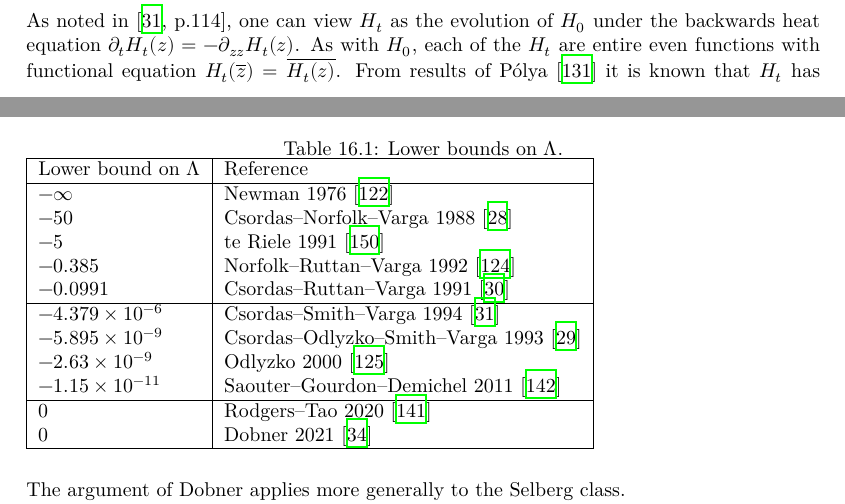
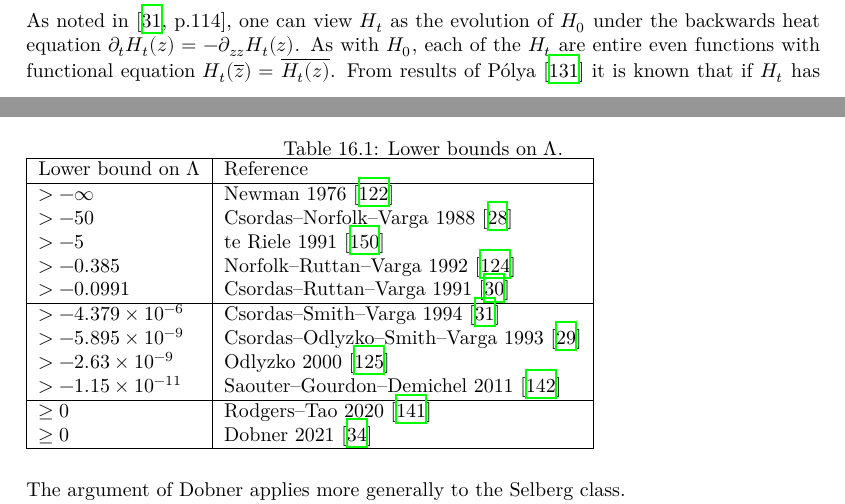
Before and after one commit to teorth/expdb, a LaTeX thesis (blueprint/src/print.tex, which reads blueprint/src/chapter/de_bruijn_newman.tex): two parts of pages 143 and 144 of 154, joined at a grey line, cut so that both start at the same text. Compiled offline with XeLaTeX.

Commit message:
corrections to de bruijn-newman

```diff
--- a/blueprint/src/chapter/de_bruijn_newman.tex
+++ b/blueprint/src/chapter/de_bruijn_newman.tex
@@ -26,7 +26,7 @@ De Bruijn \cite{debr} introduced the more general family of functions $H_t \colo
  H_t(z) := \int_0^\infty e^{tu^2} \Phi(u) \cos(zu)\ du.
 \end{equation}
 As noted in \cite[p.114]{csv}, one can view $H_t$ as the evolution of $H_0$ under the backwards heat equation $\partial_t H_t(z)= -\partial_{zz} H_t(z)$.
-As with $H_0$, each of the $H_t$ are entire even functions with functional equation $H_t(\overline{z}) = \overline{H_t(z)}$.  From results of P\'olya \cite{polya} it is known that $H_t$ has purely real zeroes for some $t$ then $H_{t'}$ has purely real zeroes for all $t'>t$.
+As with $H_0$, each of the $H_t$ are entire even functions with functional equation $H_t(\overline{z}) = \overline{H_t(z)}$.  From results of P\'olya \cite{polya} it is known that if $H_t$ has purely real zeroes for some $t$ then $H_{t'}$ has purely real zeroes for all $t'>t$.
 De Bruijn showed that the zeroes of $H_t$ are purely real for $t \geq 1/2$.  Strengthening these results, Newman \cite{newman} showed that there is an absolute constant $-\infty < \Lambda \leq 1/2$, now known as the \emph{De Bruijn-Newman constant}, with the property that $H_t$ has purely real zeroes if and only if $t \geq \Lambda$.  The Riemann hypothesis is then clearly equivalent to the upper bound $\Lambda \leq 0$.  Newman conjectured the complementary lower bound $\Lambda \geq 0$, and noted that this conjecture asserts that if the Riemann hypothesis is true, it is only ``barely so''.
 
 Known lower bounds on $\Lambda$ are listed in the tables below.
@@ -37,19 +37,19 @@ Known lower bounds on $\Lambda$ are listed in the tables below.
   \hline
   Lower bound on $\Lambda$ & Reference \\
   \hline
-  $-\infty$ & Newman 1976 \cite{newman} \\
-  $-50$ & Csordas--Norfolk--Varga 1988 \cite{cnv} \\
-  $-5$ & te Riele 1991 \cite{tr} \\
-  $-0.385$ & Norfolk--Ruttan--Varga 1992 \cite{nrv} \\
-  $-0.0991$ & Csordas--Ruttan--Varga 1991 \cite{csordas_laguerre_1991} \\
+  $>-\infty$ & Newman 1976 \cite{newman} \\
+  $>-50$ & Csordas--Norfolk--Varga 1988 \cite{cnv} \\
+  $>-5$ & te Riele 1991 \cite{tr} \\
+  $>-0.385$ & Norfolk--Ruttan--Varga 1992 \cite{nrv} \\
+  $>-0.0991$ & Csordas--Ruttan--Varga 1991 \cite{csordas_laguerre_1991} \\
   \hline
-  $-4.379 \times 10^{-6}$ & Csordas--Smith--Varga 1994 \cite{csv} \\
-  $-5.895 \times 10^{-9}$ & Csordas--Odlyzko--Smith--Varga 1993 \cite{cosv} \\
-  $-2.63 \times 10^{-9}$ & Odlyzko 2000 \cite{odlyzko} \\
-  $-1.15 \times 10^{-11}$ & Saouter--Gourdon--Demichel 2011 \cite{saouter} \\
+  $>-4.379 \times 10^{-6}$ & Csordas--Smith--Varga 1994 \cite{csv} \\
+  $>-5.895 \times 10^{-9}$ & Csordas--Odlyzko--Smith--Varga 1993 \cite{cosv} \\
+  $>-2.63 \times 10^{-9}$ & Odlyzko 2000 \cite{odlyzko} \\
+  $>-1.15 \times 10^{-11}$ & Saouter--Gourdon--Demichel 2011 \cite{saouter} \\
   \hline
-  $0$ & Rodgers--Tao 2020 \cite{rodgers-tao} \\
-  $0$ & Dobner 2021 \cite{dobner} \\
+  $\geq 0$ & Rodgers--Tao 2020 \cite{rodgers-tao} \\
+  $\geq 0$ & Dobner 2021 \cite{dobner} \\
   \hline
   \end{tabular}
   \end{table}
```
